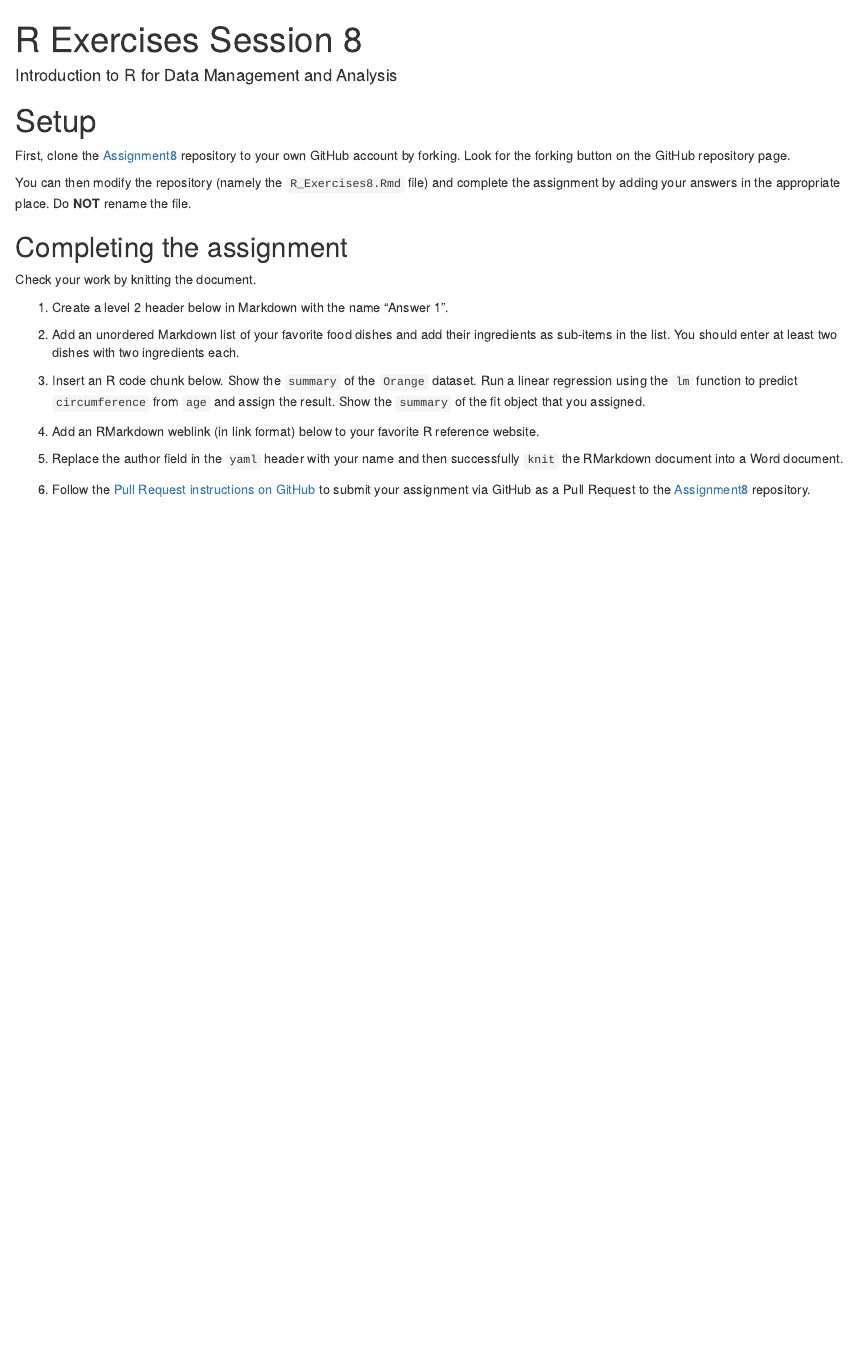
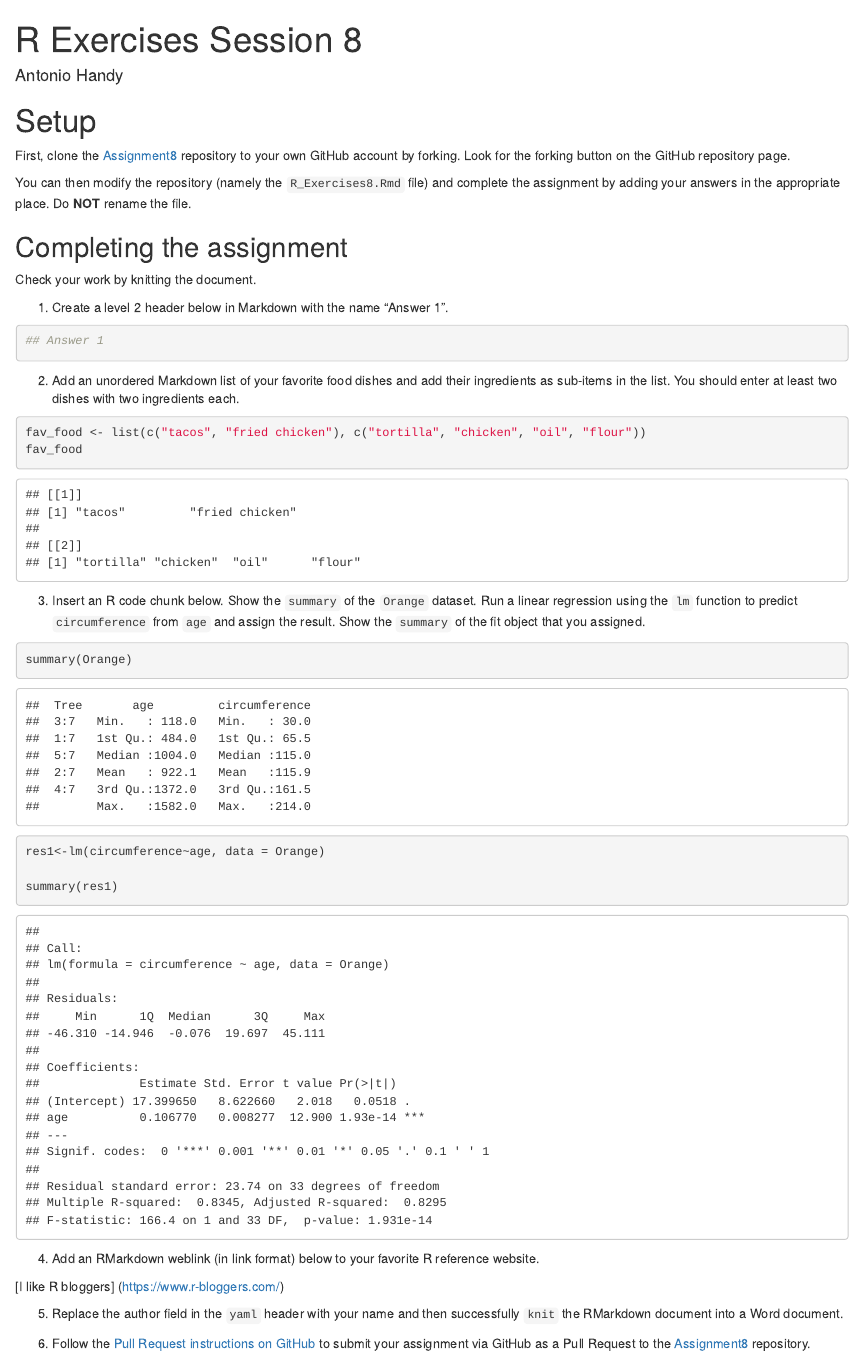
Before and after one commit to Antonio592/r-assignment-8-Antonio592, an R Markdown document (R_Exercises8.Rmd): the page in a window 1100 px wide, from its top. Rendered offline with R 4.5, knitr and Pandoc, with nearby package versions; drawn as R Markdown's standard HTML page in place of the format the file asks for.

Commit message:
Update R_Exercises8.Rmd

````diff
--- a/R_Exercises8.Rmd
+++ b/R_Exercises8.Rmd
@@ -1,6 +1,6 @@
 ---
 title: "R Exercises Session 8"
-author: "Introduction to R for Data Management and Analysis"
+author: "Antonio Handy"
 output: word_document
 ---
 
@@ -23,20 +23,38 @@ Check your work by knitting the document.
 
 1. Create a level 2 header below in Markdown with the name "Answer 1".
 
+```{r}
+## Answer 1
+```
+
 
 2. Add an unordered Markdown list of your favorite food dishes and
 add their ingredients as sub-items in the list. You should enter at least two
 dishes with two ingredients each.
 
+```{r}
+fav_food <- list(c("tacos", "fried chicken"), c("tortilla", "chicken", "oil", "flour"))
+fav_food
+```
 
 3. Insert an R code chunk below. Show the `summary` of the `Orange` dataset.
 Run a linear regression using the `lm` function to predict `circumference` from
 `age` and assign the result. Show the `summary` of the fit object that you
 assigned.
 
+```{r}
+summary(Orange)
+
+res1<-lm(circumference~age, data = Orange)
+
+summary(res1)
+
+```
 
 4. Add an RMarkdown weblink (in link format) below to your favorite R reference
 website.
+
+[I like R bloggers] (https://www.r-bloggers.com/)
 
 
 5. Replace the author field in the `yaml` header with your name and then
````
